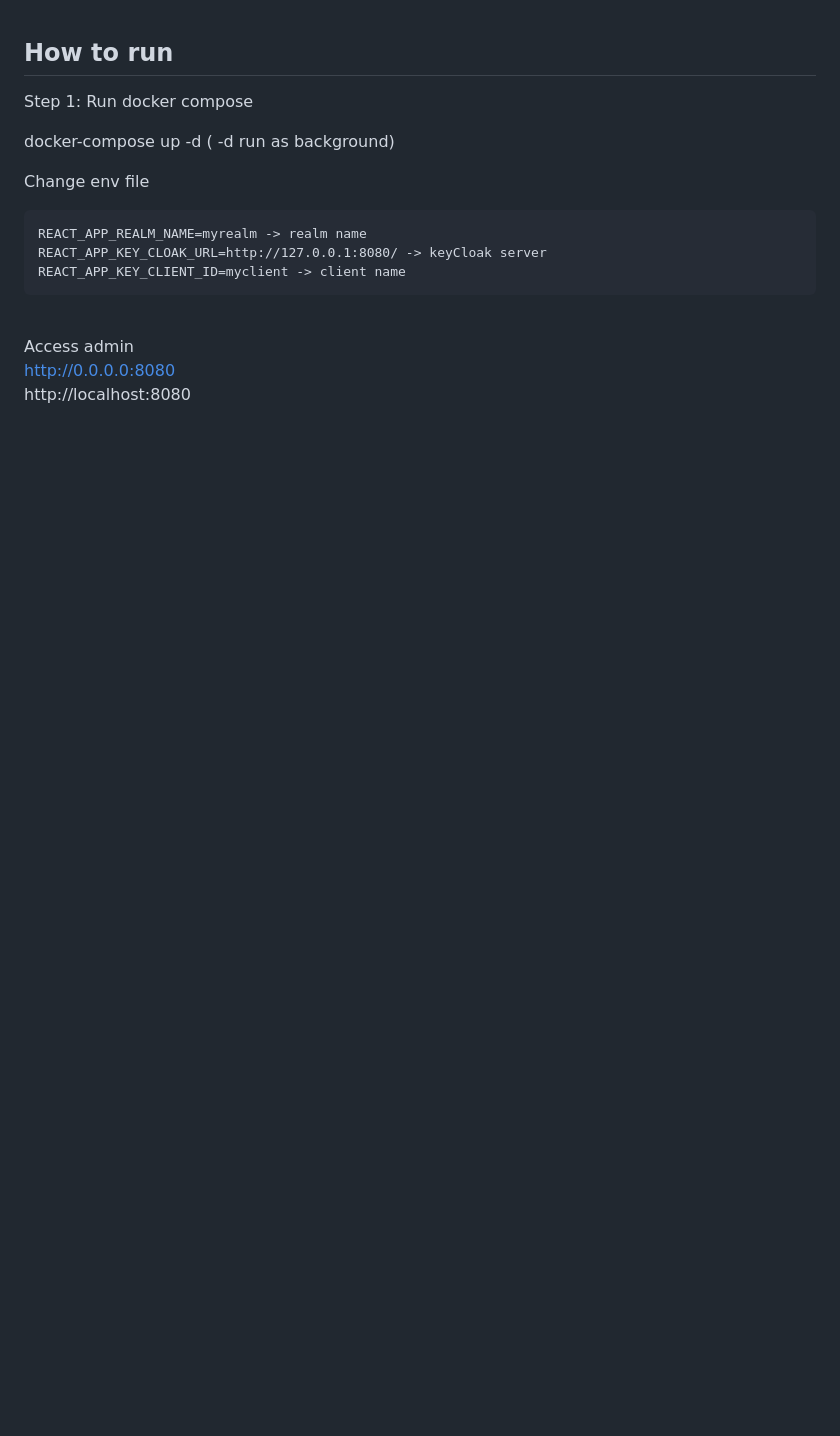
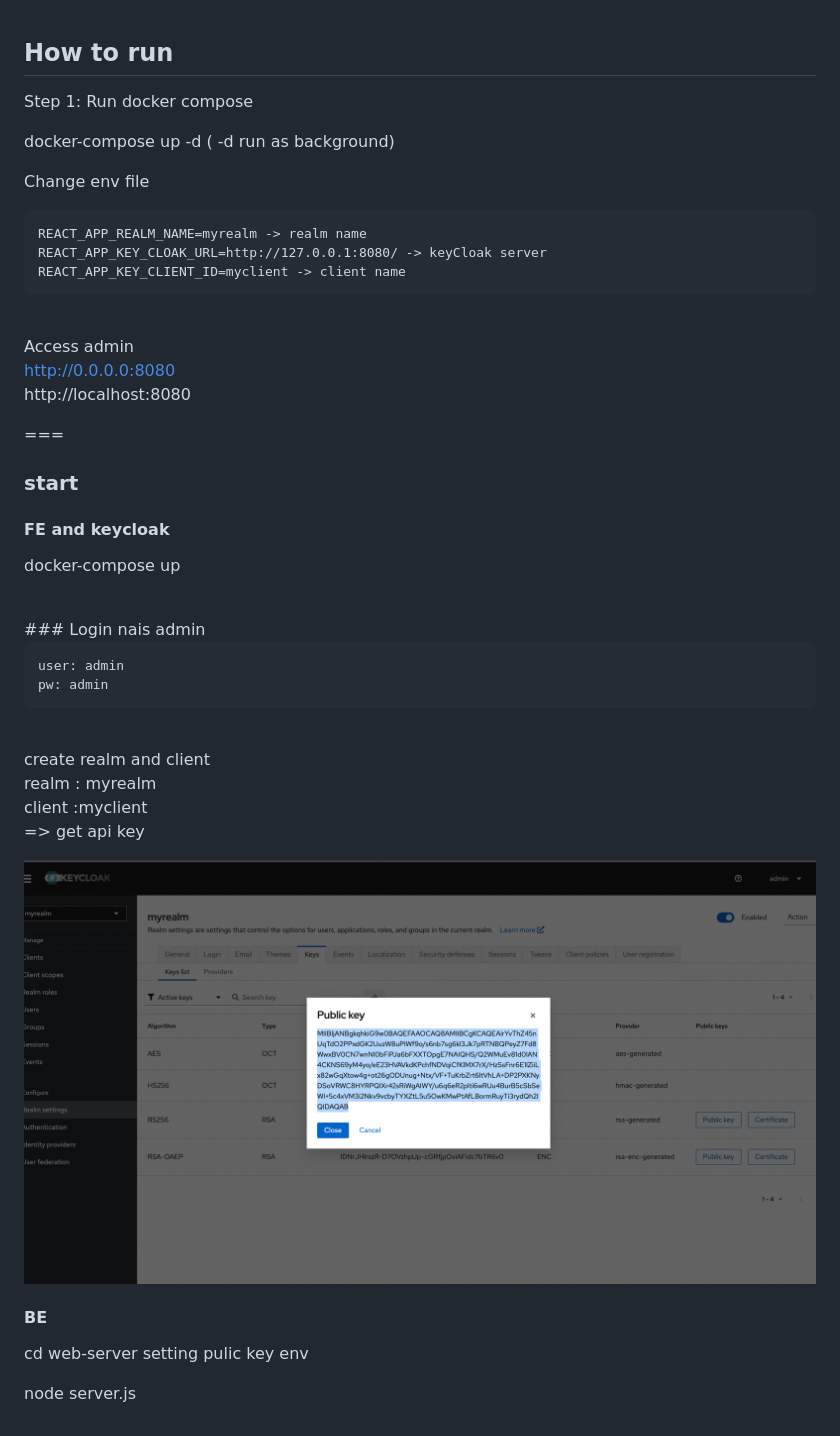
Before and after one commit to 17021084/SSO_KeyCloak_React, a Markdown page: README.md, the part around the change. Rendered like a GitHub page; pictures changed too: key.png (added); blank space fills up the shorter version.

````diff
--- a/README.md
+++ b/README.md
@@ -20,3 +20,39 @@ Access admin
 http://0.0.0.0:8080
 <br/>
 http://localhost:8080
+
+===
+### start
+
+#### FE and keycloak
+docker-compose up
+
+
+
+<br/>
+### Login nais admin
+<br/>
+
+```
+user: admin
+pw: admin
+```
+
+<br/>
+create realm and client
+<br/>
+realm : myrealm
+<br/>
+client :myclient
+
+
+=> get api key
+
+
+
+![key img](./key.png)
+#### BE
+cd web-server
+setting pulic key env
+
+node server.js
````
